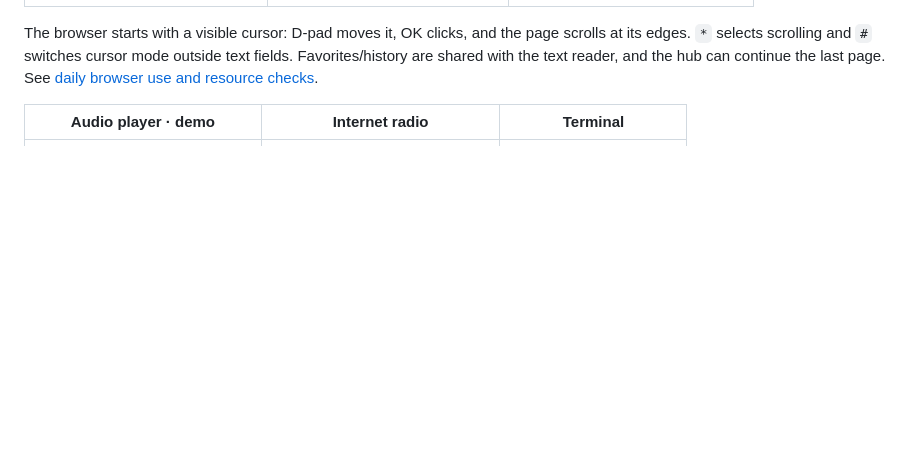
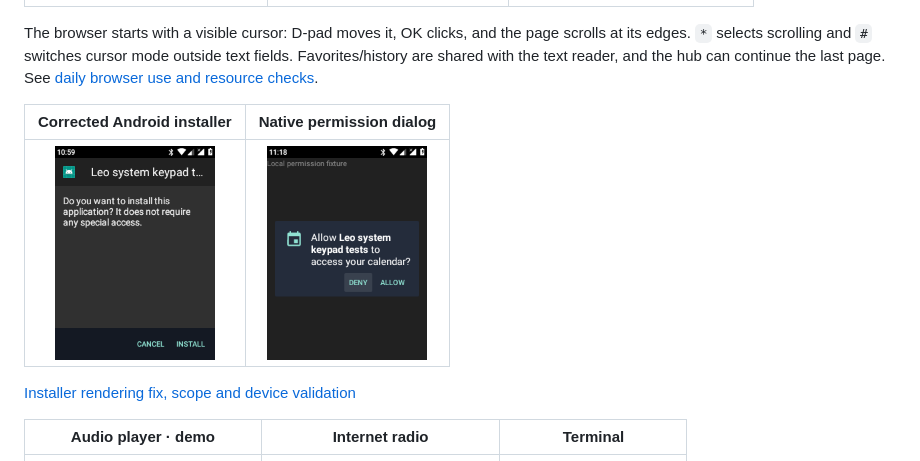
Before and after one commit to smp971/nokia-6300-android81, a Markdown page: README.md, the part around the change. Drawn GitHub-style; pictures changed too: android81/screenshots/installer-rendering/after.png (added), android81/screenshots/installer-rendering/permission.png (added); blank space fills up the shorter version.

```diff
--- a/README.md
+++ b/README.md
@@ -53,6 +53,12 @@ The browser starts with a visible cursor: D-pad moves it, OK clicks, and the
 page scrolls at its edges. `*` selects scrolling and `#` switches cursor mode
 outside text fields. Favorites/history are shared with the text reader, and the
 hub can continue the last page. See [daily browser use and resource checks](android81/BROWSER-DAILY-USE.md).
+
+| Corrected Android installer | Native permission dialog |
+| :---: | :---: |
+| <a href="android81/screenshots/installer-rendering/after.png"><img src="android81/screenshots/installer-rendering/after.png" width="160" alt="Native installer with readable app title and no repeated text"></a> | <a href="android81/screenshots/installer-rendering/permission.png"><img src="android81/screenshots/installer-rendering/permission.png" width="160" alt="Native permission dialog with Deny selected for the owned test app"></a> |
+
+[Installer rendering fix, scope and device validation](android81/PACKAGEINSTALLER-RENDERING.md)
 
 | Audio player · demo | Internet radio | Terminal |
 | :---: | :---: | :---: |
```
Also changed, not shown: android81/ANDROID-KEYPAD-NAVIGATION.md (+5 -0 lines), android81/PACKAGEINSTALLER-RENDERING.md (added, +94 -0 lines), android81/SHELL-SIX-OPTIMIZATIONS.md (+3 -0 lines), android81/screenshots/installer-rendering/before.png (added), android81/screenshots/installer-rendering/update.png (added), 10 other files.
